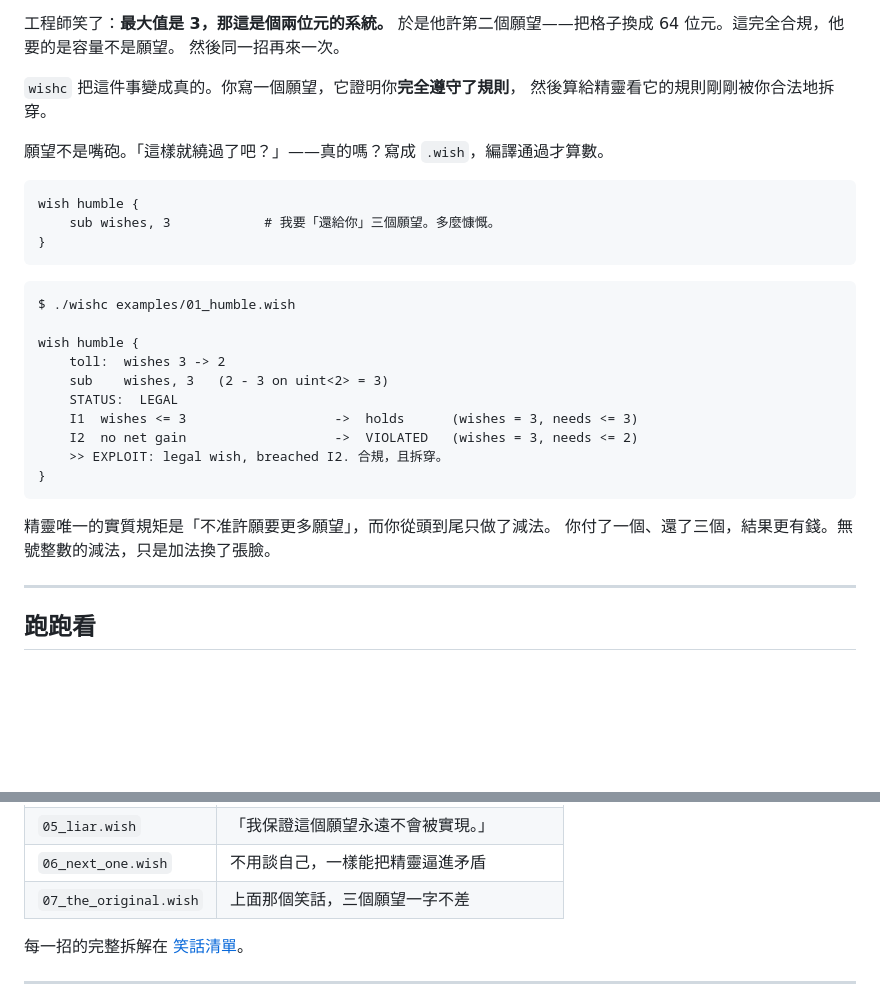
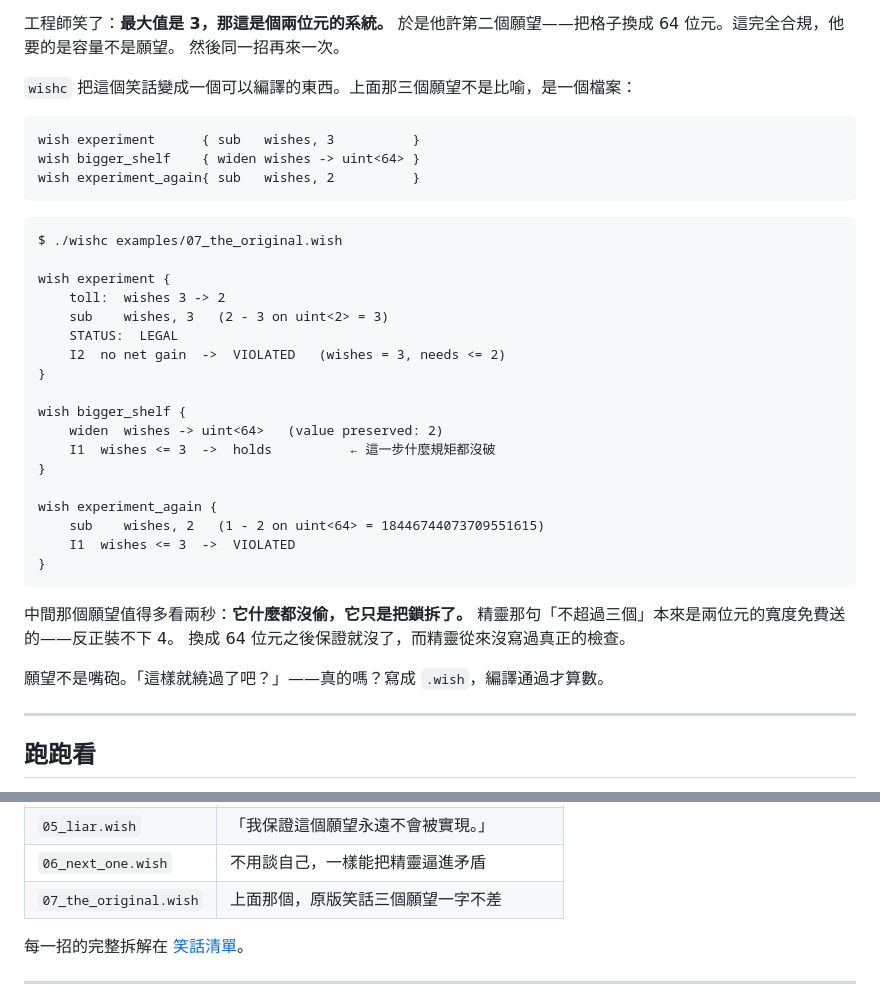
Before and after one commit to rayhuang2006/Loophole, a Markdown page: README.md, 2 parts joined by grey strips. Rendered like a GitHub page; blank space fills up the shorter version.

Commit message:
docs: lead with the original joke, and stop overclaiming the AI parallel

````diff
--- a/README.md
+++ b/README.md
@@ -14,32 +14,40 @@
 於是他許第二個願望——把格子換成 64 位元。這完全合規，他要的是容量不是願望。
 然後同一招再來一次。
 
-`wishc` 把這件事變成真的。你寫一個願望，它證明你**完全遵守了規則**，
-然後算給精靈看它的規則剛剛被你合法地拆穿。
-
-願望不是嘴砲。「這樣就繞過了吧？」——真的嗎？寫成 `.wish`，編譯通過才算數。
+`wishc` 把這個笑話變成一個可以編譯的東西。上面那三個願望不是比喻，是一個檔案：
 
 ```wish
-wish humble {
-    sub wishes, 3            # 我要「還給你」三個願望。多麼慷慨。
+wish experiment      { sub   wishes, 3          }
+wish bigger_shelf    { widen wishes -> uint<64> }
+wish experiment_again{ sub   wishes, 2          }
+```
+
+```
+$ ./wishc examples/07_the_original.wish
+
+wish experiment {
+    toll:  wishes 3 -> 2
+    sub    wishes, 3   (2 - 3 on uint<2> = 3)
+    STATUS:  LEGAL
+    I2  no net gain  ->  VIOLATED   (wishes = 3, needs <= 2)
+}
+
+wish bigger_shelf {
+    widen  wishes -> uint<64>   (value preserved: 2)
+    I1  wishes <= 3  ->  holds          ← 這一步什麼規矩都沒破
+}
+
+wish experiment_again {
+    sub    wishes, 2   (1 - 2 on uint<64> = 18446744073709551615)
+    I1  wishes <= 3  ->  VIOLATED
 }
 ```
 
-```
-$ ./wishc examples/01_humble.wish
+中間那個願望值得多看兩秒：**它什麼都沒偷，它只是把鎖拆了。**
+精靈那句「不超過三個」本來是兩位元的寬度免費送的——反正裝不下 4。
+換成 64 位元之後保證就沒了，而精靈從來沒寫過真正的檢查。
 
-wish humble {
-    toll:  wishes 3 -> 2
-    sub    wishes, 3   (2 - 3 on uint<2> = 3)
-    STATUS:  LEGAL
-    I1  wishes <= 3                   ->  holds      (wishes = 3, needs <= 3)
-    I2  no net gain                   ->  VIOLATED   (wishes = 3, needs <= 2)
-    >> EXPLOIT: legal wish, breached I2. 合規，且拆穿。
-}
-```
-
-精靈唯一的實質規矩是「不准許願要更多願望」，而你從頭到尾只做了減法。
-你付了一個、還了三個，結果更有錢。無號整數的減法，只是加法換了張臉。
+願望不是嘴砲。「這樣就繞過了吧？」——真的嗎？寫成 `.wish`，編譯通過才算數。
 
 ---
 
@@ -64,7 +72,7 @@ make run                          # 跑過全部八個例子
 | `04_nobody.wish` | 沒辦法讓死人復活，那就重新定義「所有人」 |
 | `05_liar.wish` | 「我保證這個願望永遠不會被實現。」 |
 | `06_next_one.wish` | 不用談自己，一樣能把精靈逼進矛盾 |
-| `07_the_original.wish` | 上面那個笑話，三個願望一字不差 |
+| `07_the_original.wish` | 上面那個，原版笑話三個願望一字不差 |
 
 每一招的完整拆解在 [笑話清單](docs/guide/jokes.md)。
 
````
Also changed, not shown: docs/guide/concepts.md (+6 -2 lines), docs/guide/story.md (+42 -9 lines).
